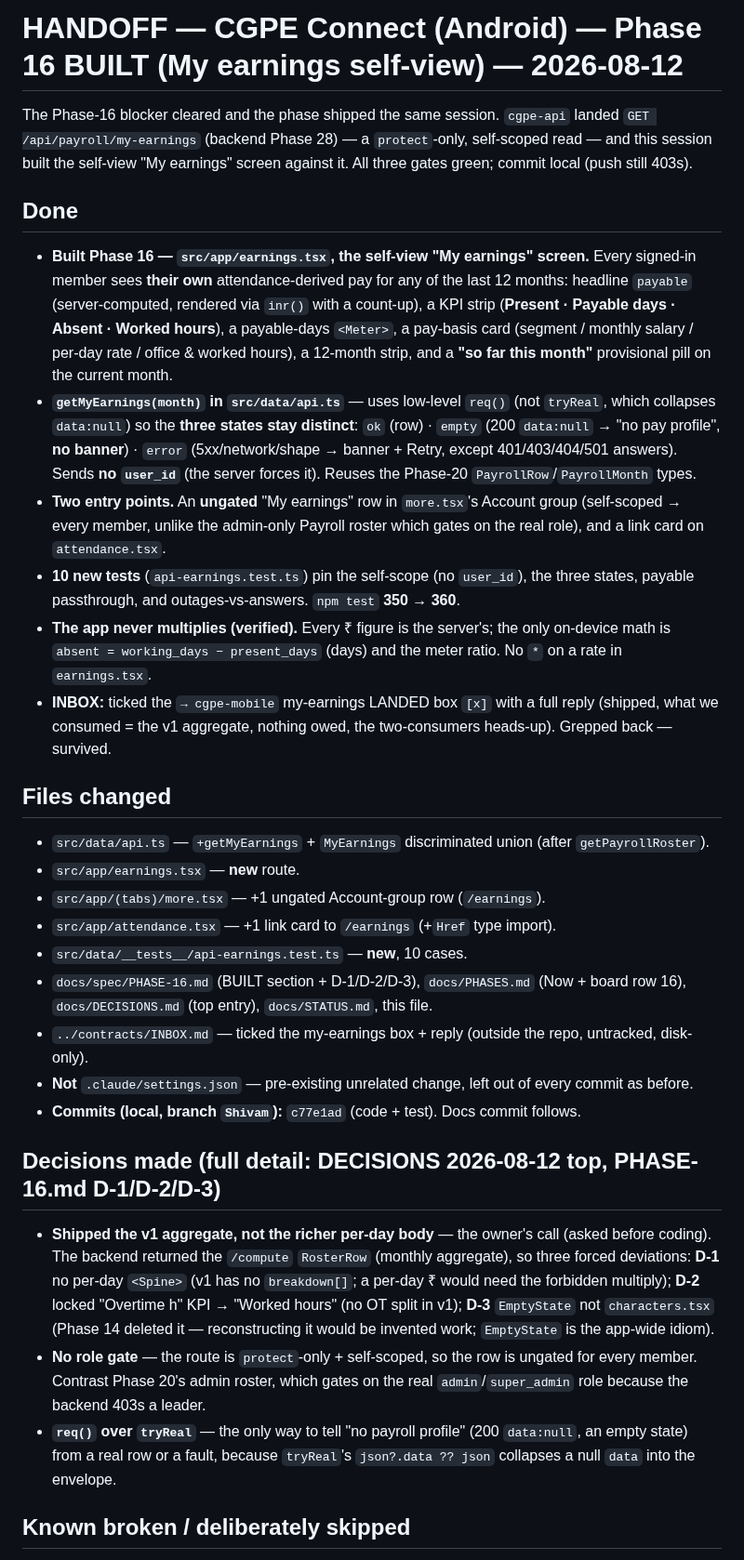
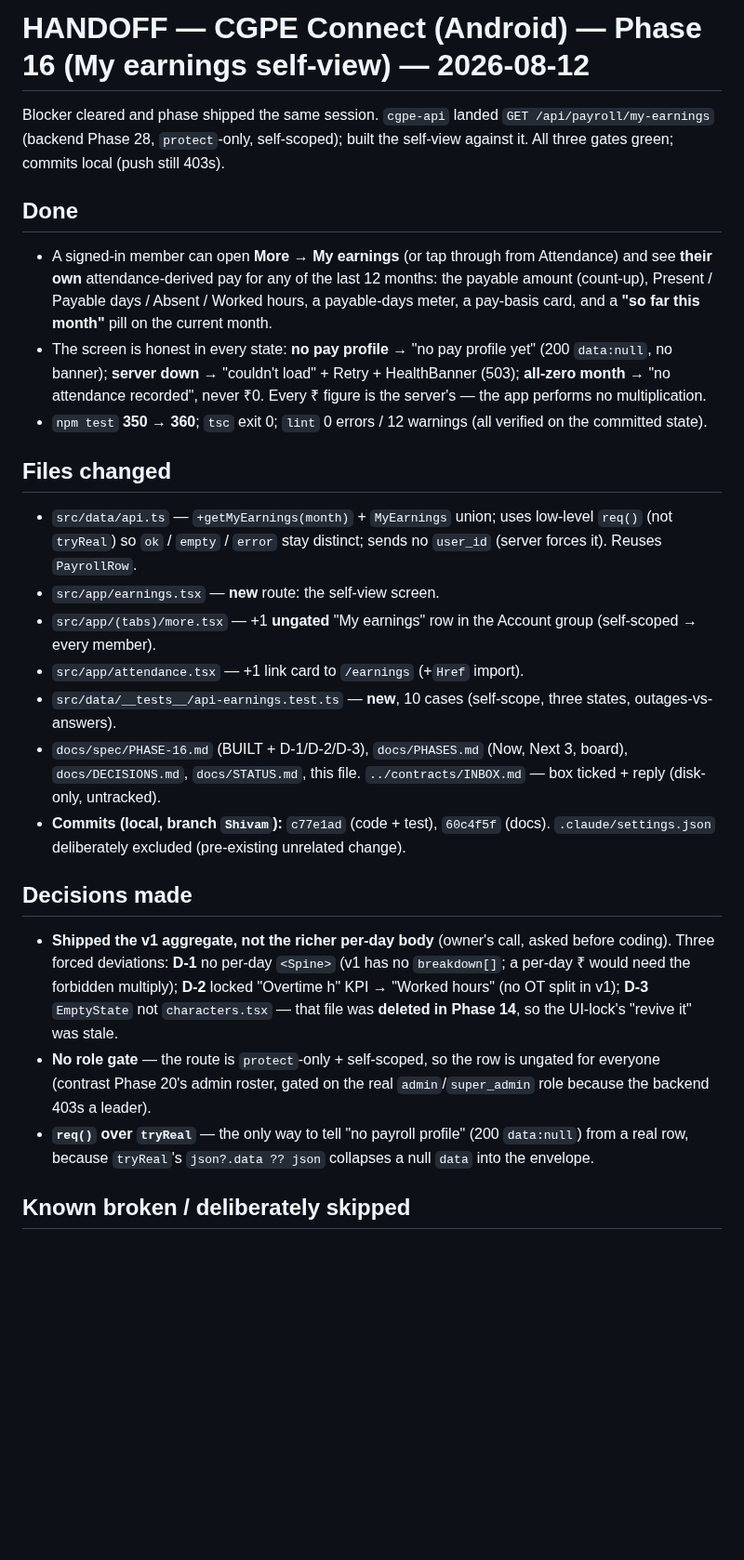
Before and after one commit to AazikoGlobalLLP/cgpe-android, a Markdown page: docs/HANDOFF.md, the part around one of its changes. Shown at 93% size. Drawn GitHub-style; blank space fills up the shorter version.

```diff
--- a/docs/HANDOFF.md
+++ b/docs/HANDOFF.md
@@ -1,49 +1,39 @@
-# HANDOFF — CGPE Connect (Android) — Phase 16 BUILT (My earnings self-view) — 2026-08-12
+# HANDOFF — CGPE Connect (Android) — Phase 16 (My earnings self-view) — 2026-08-12
 
-The Phase-16 blocker cleared and the phase shipped the same session. `cgpe-api` landed
-`GET /api/payroll/my-earnings` (backend Phase 28) — a `protect`-only, self-scoped read — and this session
-built the self-view "My earnings" screen against it. All three gates green; commit local (push still 403s).
+Blocker cleared and phase shipped the same session. `cgpe-api` landed `GET /api/payroll/my-earnings`
+(backend Phase 28, `protect`-only, self-scoped); built the self-view against it. All three gates green;
+commits local (push still 403s).
 
 ## Done
-- **Built Phase 16 — `src/app/earnings.tsx`, the self-view "My earnings" screen.** Every signed-in member
-  sees **their own** attendance-derived pay for any of the last 12 months: headline `payable` (server-computed,
-  rendered via `inr()` with a count-up), a KPI strip (**Present · Payable days · Absent · Worked hours**), a
-  payable-days `<Meter>`, a pay-basis card (segment / monthly salary / per-day rate / office & worked hours), a
-  12-month strip, and a **"so far this month"** provisional pill on the current month.
-- **`getMyEarnings(month)` in `src/data/api.ts`** — uses low-level `req()` (not `tryReal`, which collapses
-  `data:null`) so the **three states stay distinct**: `ok` (row) · `empty` (200 `data:null` → "no pay profile",
-  **no banner**) · `error` (5xx/network/shape → banner + Retry, except 401/403/404/501 answers). Sends **no
-  `user_id`** (the server forces it). Reuses the Phase-20 `PayrollRow`/`PayrollMonth` types.
-- **Two entry points.** An **ungated** "My earnings" row in `more.tsx`'s Account group (self-scoped → every
-  member, unlike the admin-only Payroll roster which gates on the real role), and a link card on `attendance.tsx`.
-- **10 new tests** (`api-earnings.test.ts`) pin the self-scope (no `user_id`), the three states, payable
-  passthrough, and outages-vs-answers. `npm test` **350 → 360**.
-- **The app never multiplies (verified).** Every ₹ figure is the server's; the only on-device math is
-  `absent = working_days − present_days` (days) and the meter ratio. No `*` on a rate in `earnings.tsx`.
-- **INBOX:** ticked the `→ cgpe-mobile` my-earnings LANDED box `[x]` with a full reply (shipped, what we
-  consumed = the v1 aggregate, nothing owed, the two-consumers heads-up). Grepped back — survived.
+- A signed-in member can open **More → My earnings** (or tap through from Attendance) and see **their own**
+  attendance-derived pay for any of the last 12 months: the payable amount (count-up), Present / Payable days /
+  Absent / Worked hours, a payable-days meter, a pay-basis card, and a **"so far this month"** pill on the
+  current month.
+- The screen is honest in every state: **no pay profile** → "no pay profile yet" (200 `data:null`, no banner);
+  **server down** → "couldn't load" + Retry + HealthBanner (503); **all-zero month** → "no attendance recorded",
+  never ₹0. Every ₹ figure is the server's — the app performs no multiplication.
+- `npm test` **350 → 360**; `tsc` exit 0; `lint` 0 errors / 12 warnings (all verified on the committed state).
 
 ## Files changed
-- `src/data/api.ts` — `+getMyEarnings` + `MyEarnings` discriminated union (after `getPayrollRoster`).
-- `src/app/earnings.tsx` — **new** route.
-- `src/app/(tabs)/more.tsx` — +1 ungated Account-group row (`/earnings`).
-- `src/app/attendance.tsx` — +1 link card to `/earnings` (+`Href` type import).
-- `src/data/__tests__/api-earnings.test.ts` — **new**, 10 cases.
-- `docs/spec/PHASE-16.md` (BUILT section + D-1/D-2/D-3), `docs/PHASES.md` (Now + board row 16),
-  `docs/DECISIONS.md` (top entry), `docs/STATUS.md`, this file.
-- `../contracts/INBOX.md` — ticked the my-earnings box + reply (outside the repo, untracked, disk-only).
-- **Not** `.claude/settings.json` — pre-existing unrelated change, left out of every commit as before.
-- **Commits (local, branch `Shivam`):** `c77e1ad` (code + test). Docs commit follows.
+- `src/data/api.ts` — `+getMyEarnings(month)` + `MyEarnings` union; uses low-level `req()` (not `tryReal`) so
+  `ok` / `empty` / `error` stay distinct; sends no `user_id` (server forces it). Reuses `PayrollRow`.
+- `src/app/earnings.tsx` — **new** route: the self-view screen.
+- `src/app/(tabs)/more.tsx` — +1 **ungated** "My earnings" row in the Account group (self-scoped → every member).
+- `src/app/attendance.tsx` — +1 link card to `/earnings` (+`Href` import).
+- `src/data/__tests__/api-earnings.test.ts` — **new**, 10 cases (self-scope, three states, outages-vs-answers).
+- `docs/spec/PHASE-16.md` (BUILT + D-1/D-2/D-3), `docs/PHASES.md` (Now, Next 3, board), `docs/DECISIONS.md`,
+  `docs/STATUS.md`, this file. `../contracts/INBOX.md` — box ticked + reply (disk-only, untracked).
+- **Commits (local, branch `Shivam`):** `c77e1ad` (code + test), `60c4f5f` (docs). `.claude/settings.json`
+  deliberately excluded (pre-existing unrelated change).
 
-## Decisions made (full detail: DECISIONS 2026-08-12 top, PHASE-16.md D-1/D-2/D-3)
-- **Shipped the v1 aggregate, not the richer per-day body** — the owner's call (asked before coding). The
-  backend returned the `/compute` `RosterRow` (monthly aggregate), so three forced deviations: **D-1** no
-  per-day `<Spine>` (v1 has no `breakdown[]`; a per-day ₹ would need the forbidden multiply); **D-2** locked
-  "Overtime h" KPI → "Worked hours" (no OT split in v1); **D-3** `EmptyState` not `characters.tsx` (Phase 14
-  deleted it — reconstructing it would be invented work; `EmptyState` is the app-wide idiom).
-- **No role gate** — the route is `protect`-only + self-scoped, so the row is ungated for every member. Contrast
-  Phase 20's admin roster, which gates on the real `admin`/`super_admin` role because the backend 403s a leader.
-- **`req()` over `tryReal`** — the only way to tell "no payroll profile" (200 `data:null`, an empty state) from
-  a real row or a fault, because `tryReal`'s `json?.data ?? json` collapses a null `data` into the envelope.
+## Decisions made
+- **Shipped the v1 aggregate, not the richer per-day body** (owner's call, asked before coding). Three forced
+  deviations: **D-1** no per-day `<Spine>` (v1 has no `breakdown[]`; a per-day ₹ would need the forbidden
+  multiply); **D-2** locked "Overtime h" KPI → "Worked hours" (no OT split in v1); **D-3** `EmptyState` not
+  `characters.tsx` — that file was **deleted in Phase 14**, so the UI-lock's "revive it" was stale.
+- **No role gate** — the route is `protect`-only + self-scoped, so the row is ungated for everyone (contrast
+  Phase 20's admin roster, gated on the real `admin`/`super_admin` role because the backend 403s a leader).
+- **`req()` over `tryReal`** — the only way to tell "no payroll profile" (200 `data:null`) from a real row,
+  because `tryReal`'s `json?.data ?? json` collapses a null `data` into the envelope.
 
 ## Known broken / deliberately skipped
```
Also changed, not shown: other parts of docs/HANDOFF.md (+13 -21 lines), docs/PHASES.md (+10 -19 lines).
